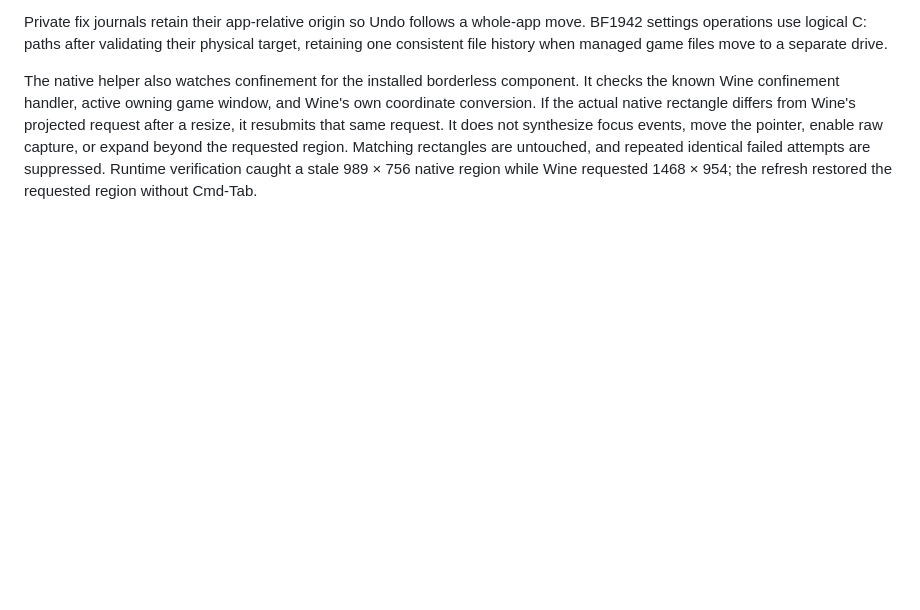
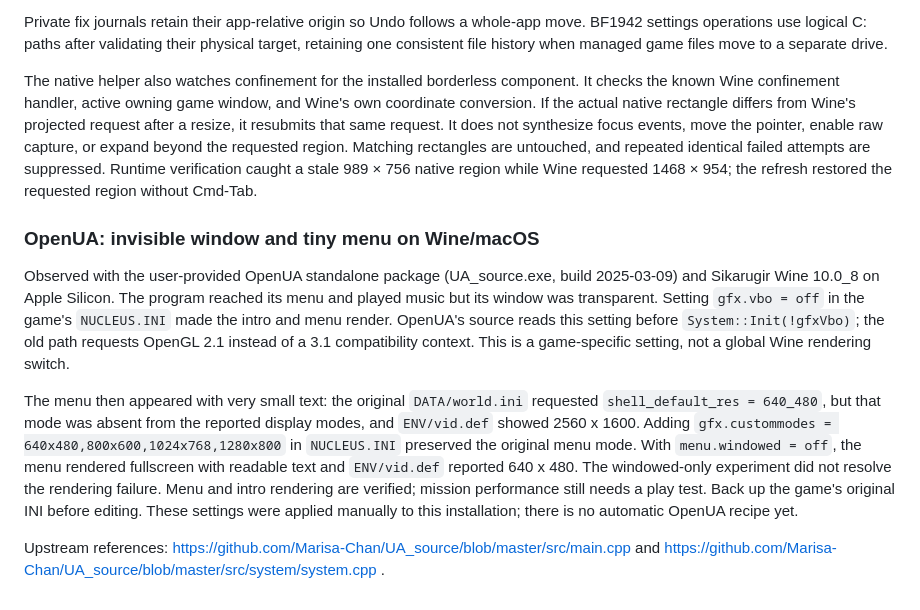
Before and after one commit to seastwood/Nokcandu, a Markdown page: docs/compatibility-fixes.md, the part around the change. GitHub-like rendering; blank space fills up the shorter version.

Commit message:
Document verified OpenUA rendering and menu resolution settings

```diff
--- a/docs/compatibility-fixes.md
+++ b/docs/compatibility-fixes.md
@@ -28,3 +28,12 @@ Validation: Swift unit tests cover grouped DLL rules, component references, old
 Private fix journals retain their app-relative origin so Undo follows a whole-app move. BF1942 settings operations use logical C: paths after validating their physical target, retaining one consistent file history when managed game files move to a separate drive.
 
 The native helper also watches confinement for the installed borderless component. It checks the known Wine confinement handler, active owning game window, and Wine's own coordinate conversion. If the actual native rectangle differs from Wine's projected request after a resize, it resubmits that same request. It does not synthesize focus events, move the pointer, enable raw capture, or expand beyond the requested region. Matching rectangles are untouched, and repeated identical failed attempts are suppressed. Runtime verification caught a stale 989 × 756 native region while Wine requested 1468 × 954; the refresh restored the requested region without Cmd-Tab.
+
+
+### OpenUA: invisible window and tiny menu on Wine/macOS
+
+Observed with the user-provided OpenUA standalone package (UA_source.exe, build 2025-03-09) and Sikarugir Wine 10.0_8 on Apple Silicon. The program reached its menu and played music but its window was transparent. Setting `gfx.vbo = off` in the game's `NUCLEUS.INI` made the intro and menu render. OpenUA's source reads this setting before `System::Init(!gfxVbo)`; the old path requests OpenGL 2.1 instead of a 3.1 compatibility context. This is a game-specific setting, not a global Wine rendering switch.
+
+The menu then appeared with very small text: the original `DATA/world.ini` requested `shell_default_res = 640_480`, but that mode was absent from the reported display modes, and `ENV/vid.def` showed 2560 x 1600. Adding `gfx.custommodes = 640x480,800x600,1024x768,1280x800` in `NUCLEUS.INI` preserved the original menu mode. With `menu.windowed = off`, the menu rendered fullscreen with readable text and `ENV/vid.def` reported 640 x 480. The windowed-only experiment did not resolve the rendering failure. Menu and intro rendering are verified; mission performance still needs a play test. Back up the game's original INI before editing. These settings were applied manually to this installation; there is no automatic OpenUA recipe yet.
+
+Upstream references: https://github.com/Marisa-Chan/UA_source/blob/master/src/main.cpp and https://github.com/Marisa-Chan/UA_source/blob/master/src/system/system.cpp .
```
